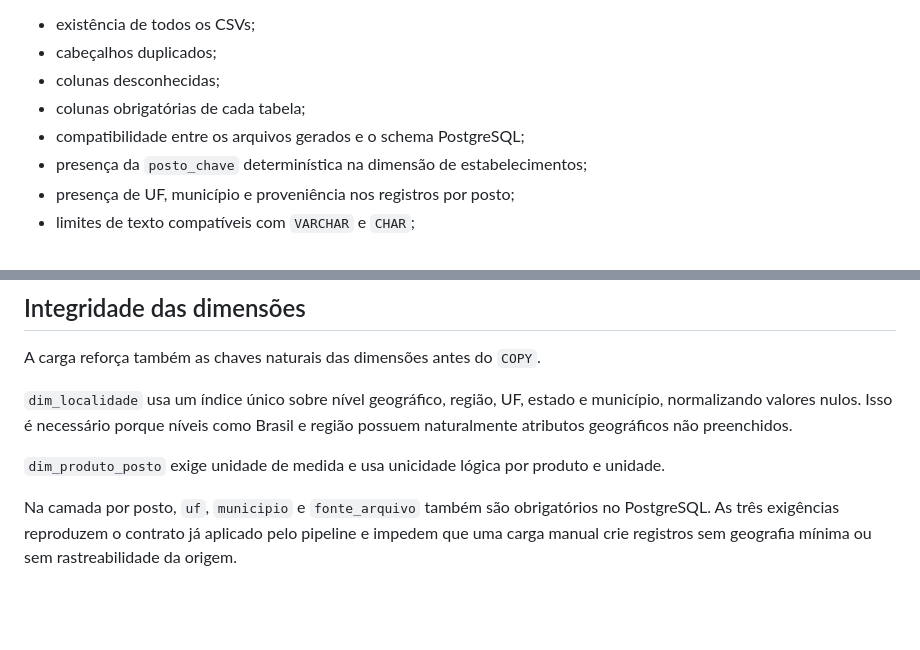
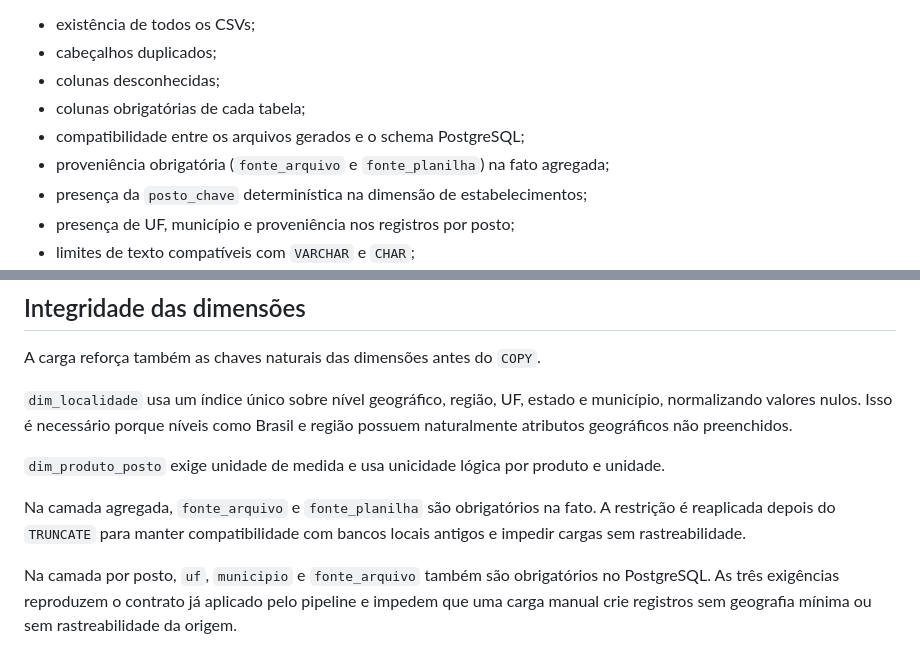
Before and after one commit to peedrovinicius/observatorio-combustiveis-brasil, a Markdown page: docs/postgresql.md, 2 parts joined by grey strips. Drawn GitHub-style; blank space fills up the shorter version.

Commit message:
docs: align PostgreSQL aggregate provenance

```diff
--- a/docs/postgresql.md
+++ b/docs/postgresql.md
@@ -53,6 +53,7 @@ Antes de abrir a conexão, a carga valida:
 - colunas desconhecidas;
 - colunas obrigatórias de cada tabela;
 - compatibilidade entre os arquivos gerados e o schema PostgreSQL;
+- proveniência obrigatória (`fonte_arquivo` e `fonte_planilha`) na fato agregada;
 - presença da `posto_chave` determinística na dimensão de estabelecimentos;
 - presença de UF, município e proveniência nos registros por posto;
 - limites de texto compatíveis com `VARCHAR` e `CHAR`;
@@ -152,6 +153,8 @@ A carga reforça também as chaves naturais das dimensões antes do `COPY`.
 
 `dim_produto_posto` exige unidade de medida e usa unicidade lógica por produto e unidade.
 
+Na camada agregada, `fonte_arquivo` e `fonte_planilha` são obrigatórios na fato. A restrição é reaplicada depois do `TRUNCATE` para manter compatibilidade com bancos locais antigos e impedir cargas sem rastreabilidade.
+
 Na camada por posto, `uf`, `municipio` e `fonte_arquivo` também são obrigatórios no PostgreSQL. As três exigências reproduzem o contrato já aplicado pelo pipeline e impedem que uma carga manual crie registros sem geografia mínima ou sem rastreabilidade da origem.
 
 Essas restrições são aplicadas depois do `TRUNCATE`, permitindo atualizar bancos locais antigos sem falhar por duplicidades legadas que serão descartadas pela nova carga.
```
